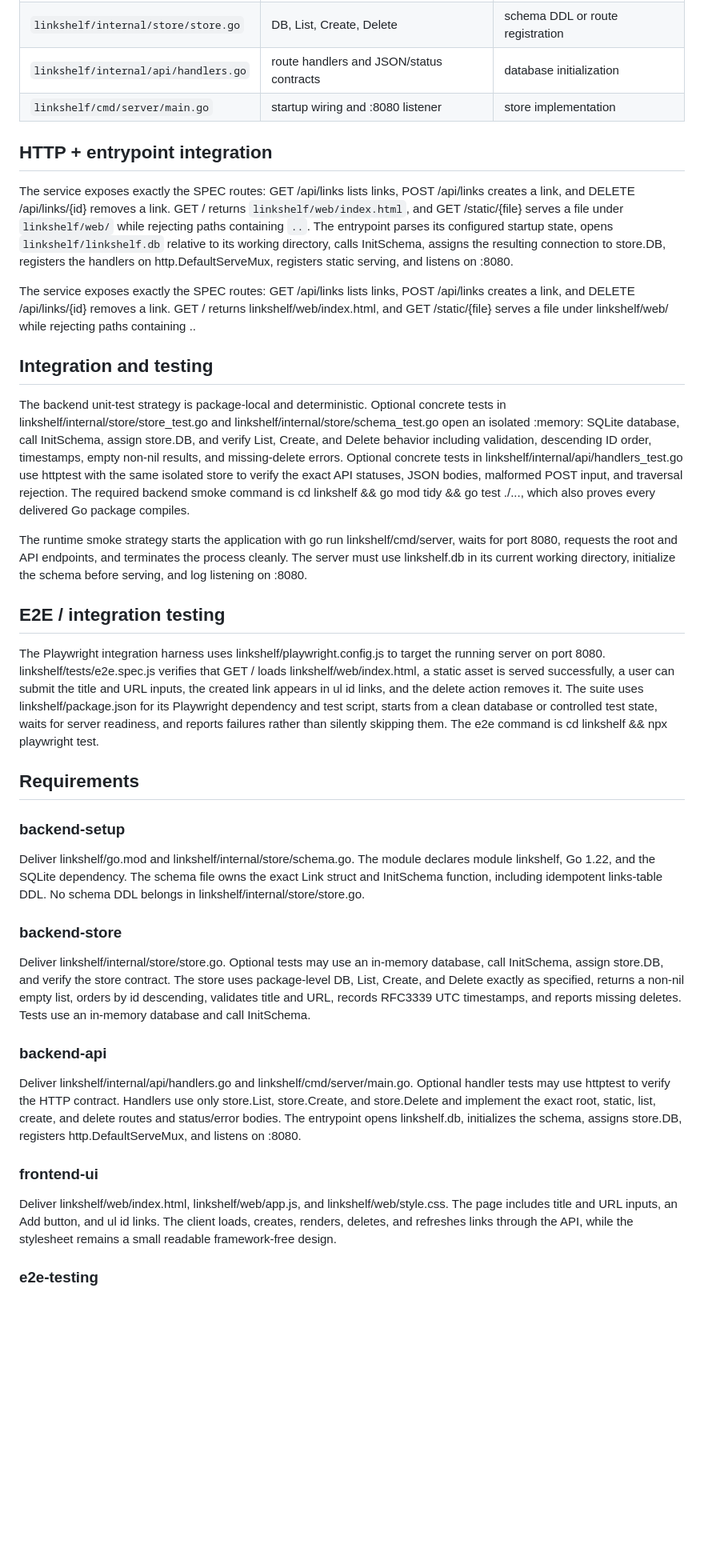
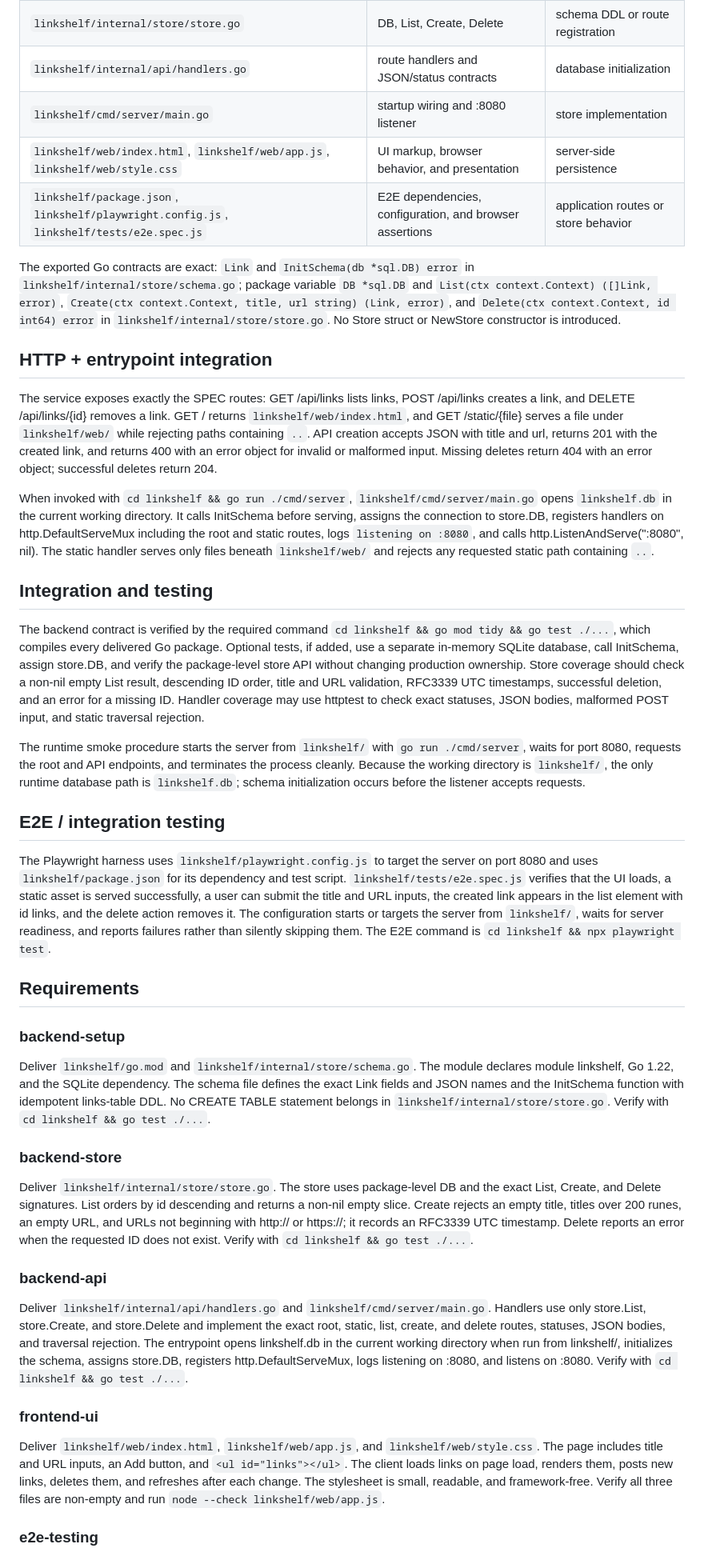
Before and after one commit to stevef1uk/testgt3, a Markdown page: architecture.md, the part around one of its changes. Shown at 80% size. Drawn GitHub-style; blank space fills up the shorter version.

```diff
--- a/architecture.md
+++ b/architecture.md
@@ -25,40 +25,36 @@ Link Shelf is the SPEC-defined minimal bookmark CRUD service: a Go 1.22 backend,
 | `linkshelf/internal/store/store.go` | DB, List, Create, Delete | schema DDL or route registration |
 | `linkshelf/internal/api/handlers.go` | route handlers and JSON/status contracts | database initialization |
 | `linkshelf/cmd/server/main.go` | startup wiring and :8080 listener | store implementation |
+| `linkshelf/web/index.html`, `linkshelf/web/app.js`, `linkshelf/web/style.css` | UI markup, browser behavior, and presentation | server-side persistence |
+| `linkshelf/package.json`, `linkshelf/playwright.config.js`, `linkshelf/tests/e2e.spec.js` | E2E dependencies, configuration, and browser assertions | application routes or store behavior |
+
+The exported Go contracts are exact: `Link` and `InitSchema(db *sql.DB) error` in `linkshelf/internal/store/schema.go`; package variable `DB *sql.DB` and `List(ctx context.Context) ([]Link, error)`, `Create(ctx context.Context, title, url string) (Link, error)`, and `Delete(ctx context.Context, id int64) error` in `linkshelf/internal/store/store.go`. No Store struct or NewStore constructor is introduced.
 
 ## HTTP + entrypoint integration
-The service exposes exactly the SPEC routes: GET /api/links lists links, POST /api/links creates a link, and DELETE /api/links/{id} removes a link. GET / returns `linkshelf/web/index.html`, and GET /static/{file} serves a file under `linkshelf/web/` while rejecting paths containing `..`. The entrypoint parses its configured startup state, opens `linkshelf/linkshelf.db` relative to its working directory, calls InitSchema, assigns the resulting connection to store.DB, registers the handlers on http.DefaultServeMux, registers static serving, and listens on :8080.
+The service exposes exactly the SPEC routes: GET /api/links lists links, POST /api/links creates a link, and DELETE /api/links/{id} removes a link. GET / returns `linkshelf/web/index.html`, and GET /static/{file} serves a file under `linkshelf/web/` while rejecting paths containing `..`. API creation accepts JSON with title and url, returns 201 with the created link, and returns 400 with an error object for invalid or malformed input. Missing deletes return 404 with an error object; successful deletes return 204.
 
-
-The service exposes exactly the SPEC routes: GET /api/links lists links, POST /api/links creates a link, and DELETE /api/links/{id} removes a link. GET / returns linkshelf/web/index.html, and GET /static/{file} serves a file under linkshelf/web/ while rejecting paths containing ..
+When invoked with `cd linkshelf && go run ./cmd/server`, `linkshelf/cmd/server/main.go` opens `linkshelf.db` in the current working directory. It calls InitSchema before serving, assigns the connection to store.DB, registers handlers on http.DefaultServeMux including the root and static routes, logs `listening on :8080`, and calls http.ListenAndServe(":8080", nil). The static handler serves only files beneath `linkshelf/web/` and rejects any requested static path containing `..`.
 
 ## Integration and testing
+The backend contract is verified by the required command `cd linkshelf && go mod tidy && go test ./...`, which compiles every delivered Go package. Optional tests, if added, use a separate in-memory SQLite database, call InitSchema, assign store.DB, and verify the package-level store API without changing production ownership. Store coverage should check a non-nil empty List result, descending ID order, title and URL validation, RFC3339 UTC timestamps, successful deletion, and an error for a missing ID. Handler coverage may use httptest to check exact statuses, JSON bodies, malformed POST input, and static traversal rejection.
 
-The backend unit-test strategy is package-local and deterministic. Optional concrete tests in linkshelf/internal/store/store_test.go and linkshelf/internal/store/schema_test.go open an isolated :memory: SQLite database, call InitSchema, assign store.DB, and verify List, Create, and Delete behavior including validation, descending ID order, timestamps, empty non-nil results, and missing-delete errors. Optional concrete tests in linkshelf/internal/api/handlers_test.go use httptest with the same isolated store to verify the exact API statuses, JSON bodies, malformed POST input, and traversal rejection. The required backend smoke command is cd linkshelf && go mod tidy && go test ./..., which also proves every delivered Go package compiles.
-
-The runtime smoke strategy starts the application with go run linkshelf/cmd/server, waits for port 8080, requests the root and API endpoints, and terminates the process cleanly. The server must use linkshelf.db in its current working directory, initialize the schema before serving, and log listening on :8080.
+The runtime smoke procedure starts the server from `linkshelf/` with `go run ./cmd/server`, waits for port 8080, requests the root and API endpoints, and terminates the process cleanly. Because the working directory is `linkshelf/`, the only runtime database path is `linkshelf.db`; schema initialization occurs before the listener accepts requests.
 
 ## E2E / integration testing
-
-The Playwright integration harness uses linkshelf/playwright.config.js to target the running server on port 8080. linkshelf/tests/e2e.spec.js verifies that GET / loads linkshelf/web/index.html, a static asset is served successfully, a user can submit the title and URL inputs, the created link appears in ul id links, and the delete action removes it. The suite uses linkshelf/package.json for its Playwright dependency and test script, starts from a clean database or controlled test state, waits for server readiness, and reports failures rather than silently skipping them. The e2e command is cd linkshelf && npx playwright test.
-
+The Playwright harness uses `linkshelf/playwright.config.js` to target the server on port 8080 and uses `linkshelf/package.json` for its dependency and test script. `linkshelf/tests/e2e.spec.js` verifies that the UI loads, a static asset is served successfully, a user can submit the title and URL inputs, the created link appears in the list element with id links, and the delete action removes it. The configuration starts or targets the server from `linkshelf/`, waits for server readiness, and reports failures rather than silently skipping them. The E2E command is `cd linkshelf && npx playwright test`.
 
 ## Requirements
 
 ### backend-setup
-
-Deliver linkshelf/go.mod and linkshelf/internal/store/schema.go. The module declares module linkshelf, Go 1.22, and the SQLite dependency. The schema file owns the exact Link struct and InitSchema function, including idempotent links-table DDL. No schema DDL belongs in linkshelf/internal/store/store.go.
+Deliver `linkshelf/go.mod` and `linkshelf/internal/store/schema.go`. The module declares module linkshelf, Go 1.22, and the SQLite dependency. The schema file defines the exact Link fields and JSON names and the InitSchema function with idempotent links-table DDL. No CREATE TABLE statement belongs in `linkshelf/internal/store/store.go`. Verify with `cd linkshelf && go test ./...`.
 
 ### backend-store
-
-Deliver linkshelf/internal/store/store.go. Optional tests may use an in-memory database, call InitSchema, assign store.DB, and verify the store contract. The store uses package-level DB, List, Create, and Delete exactly as specified, returns a non-nil empty list, orders by id descending, validates title and URL, records RFC3339 UTC timestamps, and reports missing deletes. Tests use an in-memory database and call InitSchema.
+Deliver `linkshelf/internal/store/store.go`. The store uses package-level DB and the exact List, Create, and Delete signatures. List orders by id descending and returns a non-nil empty slice. Create rejects an empty title, titles over 200 runes, an empty URL, and URLs not beginning with http:// or https://; it records an RFC3339 UTC timestamp. Delete reports an error when the requested ID does not exist. Verify with `cd linkshelf && go test ./...`.
 
 ### backend-api
-
-Deliver linkshelf/internal/api/handlers.go and linkshelf/cmd/server/main.go. Optional handler tests may use httptest to verify the HTTP contract. Handlers use only store.List, store.Create, and store.Delete and implement the exact root, static, list, create, and delete routes and status/error bodies. The entrypoint opens linkshelf.db, initializes the schema, assigns store.DB, registers http.DefaultServeMux, and listens on :8080.
+Deliver `linkshelf/internal/api/handlers.go` and `linkshelf/cmd/server/main.go`. Handlers use only store.List, store.Create, and store.Delete and implement the exact root, static, list, create, and delete routes, statuses, JSON bodies, and traversal rejection. The entrypoint opens linkshelf.db in the current working directory when run from linkshelf/, initializes the schema, assigns store.DB, registers http.DefaultServeMux, logs listening on :8080, and listens on :8080. Verify with `cd linkshelf && go test ./...`.
 
 ### frontend-ui
-
-Deliver linkshelf/web/index.html, linkshelf/web/app.js, and linkshelf/web/style.css. The page includes title and URL inputs, an Add button, and ul id links. The client loads, creates, renders, deletes, and refreshes links through the API, while the stylesheet remains a small readable framework-free design.
+Deliver `linkshelf/web/index.html`, `linkshelf/web/app.js`, and `linkshelf/web/style.css`. The page includes title and URL inputs, an Add button, and `<ul id="links"></ul>`. The client loads links on page load, renders them, posts new links, deletes them, and refreshes after each change. The stylesheet is small, readable, and framework-free. Verify all three files are non-empty and run `node --check linkshelf/web/app.js`.
 
 ### e2e-testing
```
Also changed, not shown: other parts of architecture.md (+9 -12 lines).
